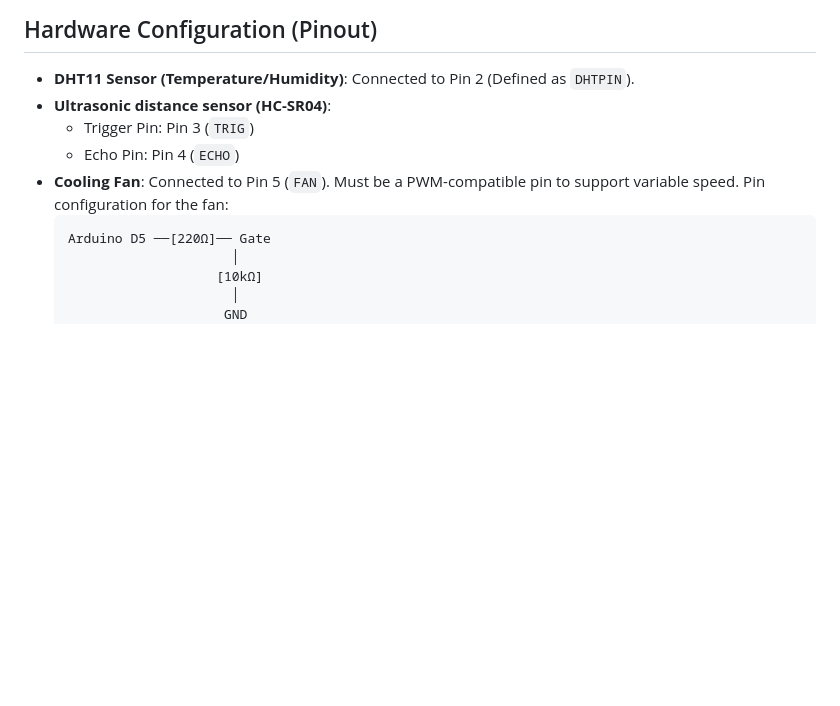
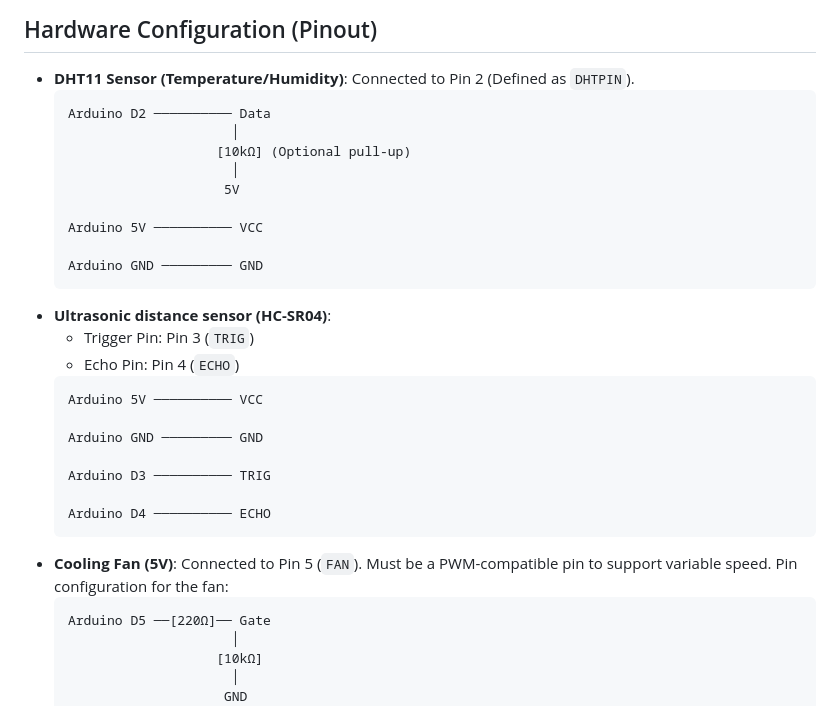
Before and after one commit to Farras000/interface, a Markdown page: hardware-setup.md, the part around the change. Rendered like a GitHub page; blank space fills up the shorter version.

````diff
--- a/hardware-setup.md
+++ b/hardware-setup.md
@@ -7,10 +7,30 @@ The code is designed to monitor **room temperature** and the **proximity of an o
 
 ## Hardware Configuration (Pinout)
 * **DHT11 Sensor (Temperature/Humidity)**: Connected to Pin 2 (Defined as `DHTPIN`).
+  ```text
+  Arduino D2 ────────── Data
+                       │
+                     [10kΩ] (Optional pull-up)
+                       │
+                      5V
+
+  Arduino 5V ────────── VCC
+
+  Arduino GND ───────── GND
+  ```
 * **Ultrasonic distance sensor (HC-SR04)**:
   * Trigger Pin: Pin 3 (`TRIG`)
   * Echo Pin: Pin 4 (`ECHO`)
-* **Cooling Fan**: Connected to Pin 5 (`FAN`). Must be a PWM-compatible pin to support variable speed. Pin configuration for the fan:
+  ```text
+  Arduino 5V ────────── VCC
+
+  Arduino GND ───────── GND
+
+  Arduino D3 ────────── TRIG
+
+  Arduino D4 ────────── ECHO
+  ```
+* **Cooling Fan (5V)**: Connected to Pin 5 (`FAN`). Must be a PWM-compatible pin to support variable speed. Pin configuration for the fan:
   ```text
   Arduino D5 ──[220Ω]── Gate
                        │
````
Also changed, not shown: readme.md (+41 -17 lines).
